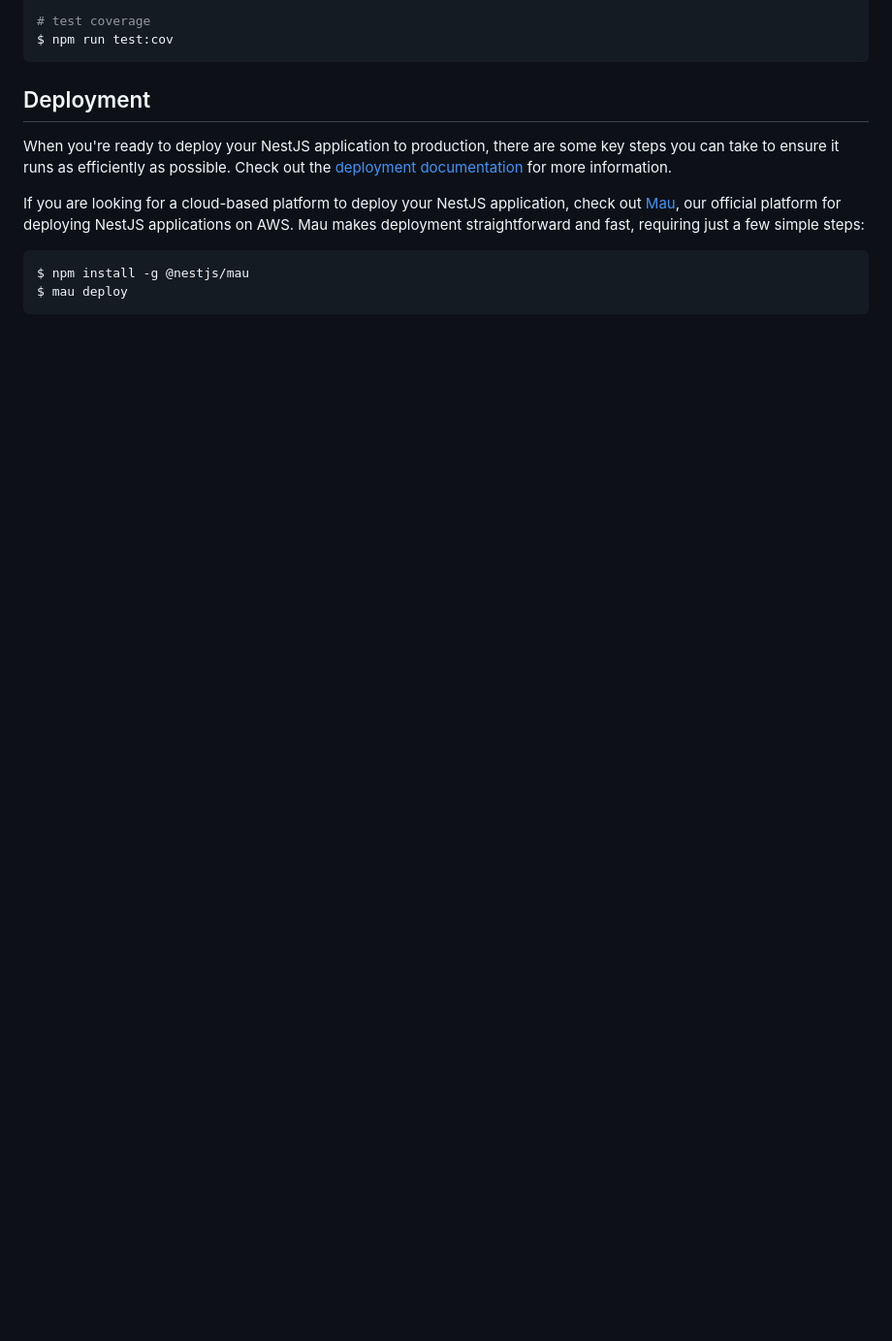
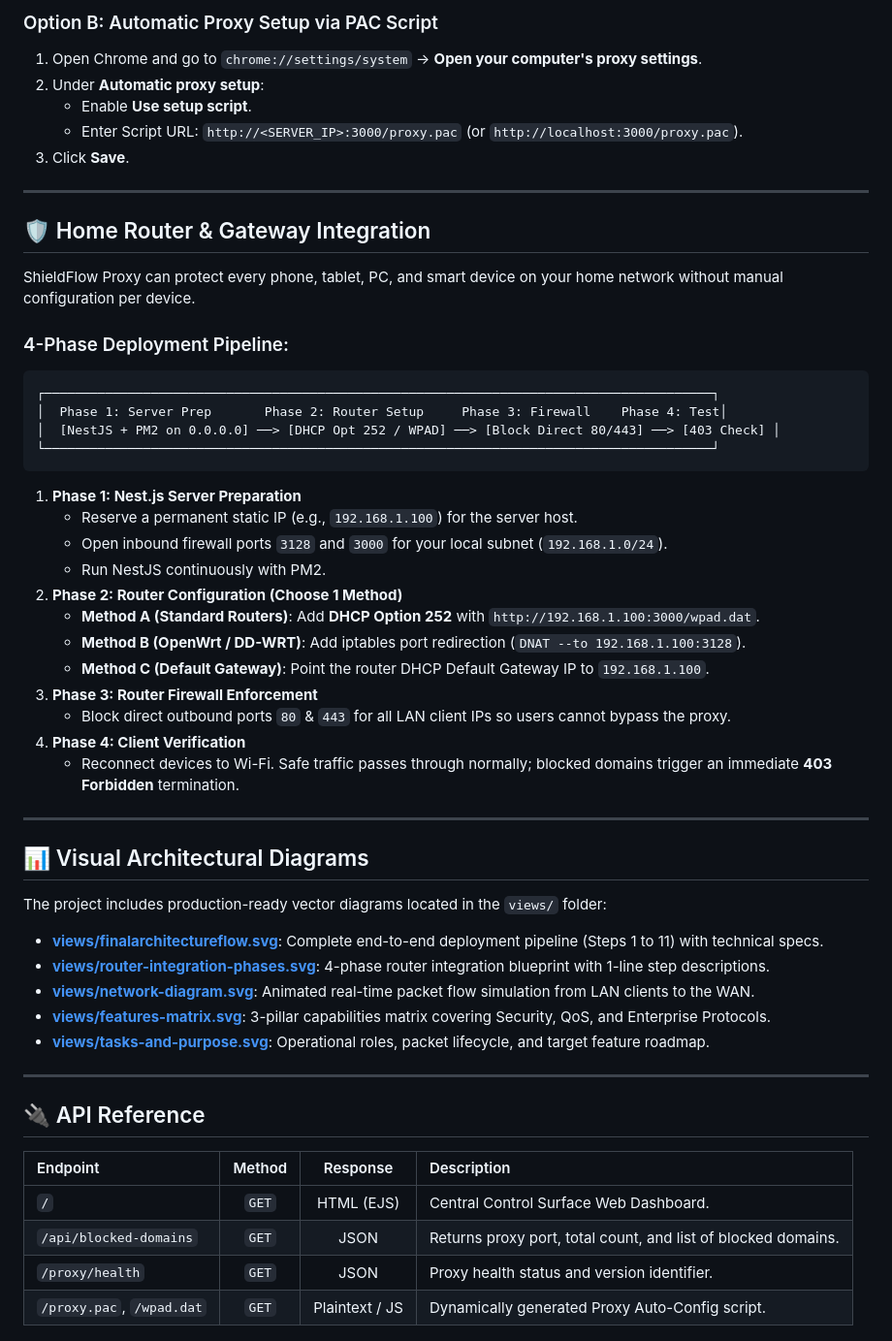
Before and after one commit to m-waqas-fa-global/nestjs11, a Markdown page: README.md, the part around one of its changes. Shown at 97% size. Rendered like a GitHub page; blank space fills up the shorter version.

````diff
--- a/README.md
+++ b/README.md
@@ -55,14 +73,58 @@ $ npm run test:e2e
 
-# test coverage
-$ npm run test:cov
+### Option B: Automatic Proxy Setup via PAC Script
+1. Open Chrome and go to `chrome://settings/system` → **Open your computer's proxy settings**.
+2. Under **Automatic proxy setup**:
+   * Enable **Use setup script**.
+   * Enter Script URL: `http://<SERVER_IP>:3000/proxy.pac` (or `http://localhost:3000/proxy.pac`).
+3. Click **Save**.
+
+---
+
+## 🛡️ Home Router & Gateway Integration
+
+ShieldFlow Proxy can protect every phone, tablet, PC, and smart device on your home network without manual configuration per device.
+
+### 4-Phase Deployment Pipeline:
+```
+┌────────────────────────────────────────────────────────────────────────────────────────┐
+│  Phase 1: Server Prep       Phase 2: Router Setup     Phase 3: Firewall    Phase 4: Test│
+│  [NestJS + PM2 on 0.0.0.0] ──> [DHCP Opt 252 / WPAD] ──> [Block Direct 80/443] ──> [403 Check] │
+└────────────────────────────────────────────────────────────────────────────────────────┘
 ```
 
-## Deployment
+1. **Phase 1: Nest.js Server Preparation**
+   * Reserve a permanent static IP (e.g., `192.168.1.100`) for the server host.
+   * Open inbound firewall ports `3128` and `3000` for your local subnet (`192.168.1.0/24`).
+   * Run NestJS continuously with PM2.
+2. **Phase 2: Router Configuration (Choose 1 Method)**
+   * **Method A (Standard Routers)**: Add **DHCP Option 252** with `http://192.168.1.100:3000/wpad.dat`.
+   * **Method B (OpenWrt / DD-WRT)**: Add iptables port redirection (`DNAT --to 192.168.1.100:3128`).
+   * **Method C (Default Gateway)**: Point the router DHCP Default Gateway IP to `192.168.1.100`.
+3. **Phase 3: Router Firewall Enforcement**
+   * Block direct outbound ports `80` & `443` for all LAN client IPs so users cannot bypass the proxy.
+4. **Phase 4: Client Verification**
+   * Reconnect devices to Wi-Fi. Safe traffic passes through normally; blocked domains trigger an immediate **403 Forbidden** termination.
 
-When you're ready to deploy your NestJS application to production, there are some key steps you can take to ensure it runs as efficiently as possible. Check out the [deployment documentation](https://docs.nestjs.com/deployment) for more information.
+---
 
-If you are looking for a cloud-based platform to deploy your NestJS application, check out [Mau](https://mau.nestjs.com), our official platform for deploying NestJS applications on AWS. Mau makes deployment straightforward and fast, requiring just a few simple steps:
+## 📊 Visual Architectural Diagrams
 
-```bash
-$ npm install -g @nestjs/mau
-$ mau deploy
+The project includes production-ready vector diagrams located in the `views/` folder:
+
+* **[views/finalarchitectureflow.svg](views/finalarchitectureflow.svg)**: Complete end-to-end deployment pipeline (Steps 1 to 11) with technical specs.
+* **[views/router-integration-phases.svg](views/router-integration-phases.svg)**: 4-phase router integration blueprint with 1-line step descriptions.
+* **[views/network-diagram.svg](views/network-diagram.svg)**: Animated real-time packet flow simulation from LAN clients to the WAN.
+* **[views/features-matrix.svg](views/features-matrix.svg)**: 3-pillar capabilities matrix covering Security, QoS, and Enterprise Protocols.
+* **[views/tasks-and-purpose.svg](views/tasks-and-purpose.svg)**: Operational roles, packet lifecycle, and target feature roadmap.
+
+---
+
+## 🔌 API Reference
+
+| Endpoint | Method | Response | Description |
+| :--- | :---: | :---: | :--- |
+| `/` | `GET` | HTML (EJS) | Central Control Surface Web Dashboard. |
+| `/api/blocked-domains` | `GET` | JSON | Returns proxy port, total count, and list of blocked domains. |
+| `/proxy/health` | `GET` | JSON | Proxy health status and version identifier. |
+| `/proxy.pac`, `/wpad.dat` | `GET` | Plaintext / JS | Dynamically generated Proxy Auto-Config script. |
+
````
Also changed, not shown: other parts of README.md (+90 -66 lines).
